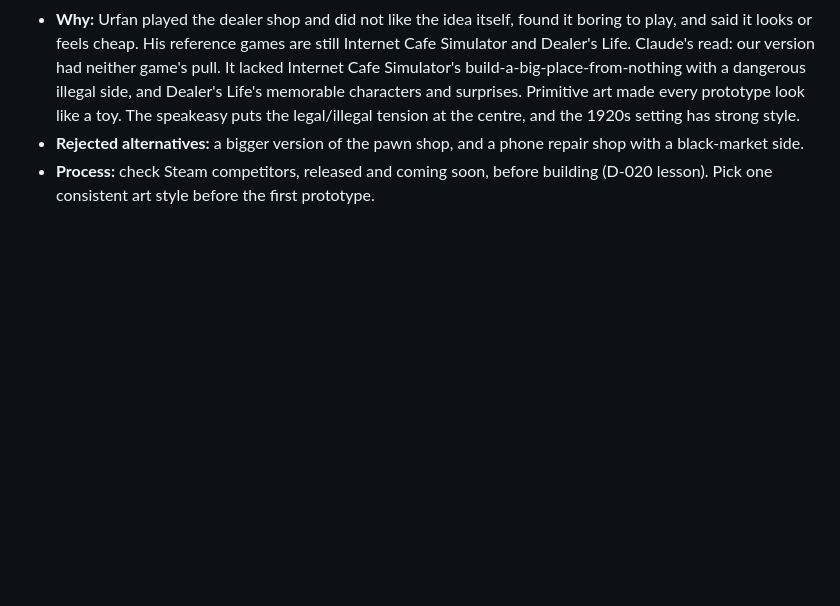
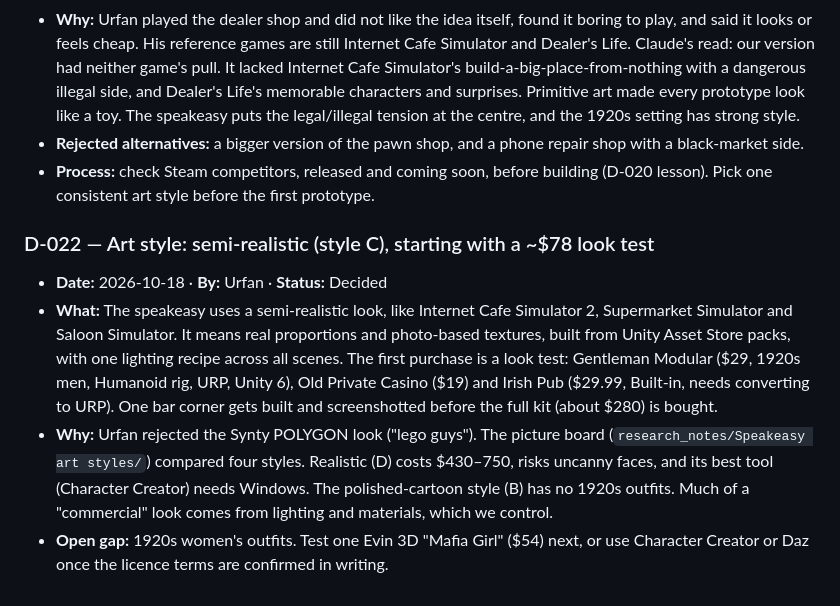
Before and after one commit to UrfanAlvany/Openthecontainer, a Markdown page: DECISIONS.md, the part around the change. Rendered like a GitHub page; blank space fills up the shorter version.

Commit message:
Decision D-022: semi-realistic art style, ~$78 look test first
Co-Authored-By: Claude Opus 5.5 <noreply@anthropic.com>

```diff
--- a/DECISIONS.md
+++ b/DECISIONS.md
@@ -202,3 +202,19 @@ moving; Urfan can overrule at any time), **Superseded**.
   a black-market side.
 - **Process:** check Steam competitors, released and coming soon, before building (D-020
   lesson). Pick one consistent art style before the first prototype.
+
+### D-022 — Art style: semi-realistic (style C), starting with a ~$78 look test
+- **Date:** 2026-10-18 · **By:** Urfan · **Status:** Decided
+- **What:** The speakeasy uses a semi-realistic look, like Internet Cafe Simulator 2,
+  Supermarket Simulator and Saloon Simulator. It means real proportions and photo-based
+  textures, built from Unity Asset Store packs, with one lighting recipe across all scenes.
+  The first purchase is a look test: Gentleman Modular ($29, 1920s men, Humanoid rig,
+  URP, Unity 6), Old Private Casino ($19) and Irish Pub ($29.99, Built-in, needs converting to
+  URP). One bar corner gets built and screenshotted before the full kit (about $280) is bought.
+- **Why:** Urfan rejected the Synty POLYGON look ("lego guys"). The picture board
+  (`research_notes/Speakeasy art styles/`) compared four styles. Realistic (D) costs
+  $430–750, risks uncanny faces, and its best tool (Character Creator) needs Windows. The
+  polished-cartoon style (B) has no 1920s outfits. Much of a "commercial" look comes from
+  lighting and materials, which we control.
+- **Open gap:** 1920s women's outfits. Test one Evin 3D "Mafia Girl" ($54) next, or use
+  Character Creator or Daz once the licence terms are confirmed in writing.
```
